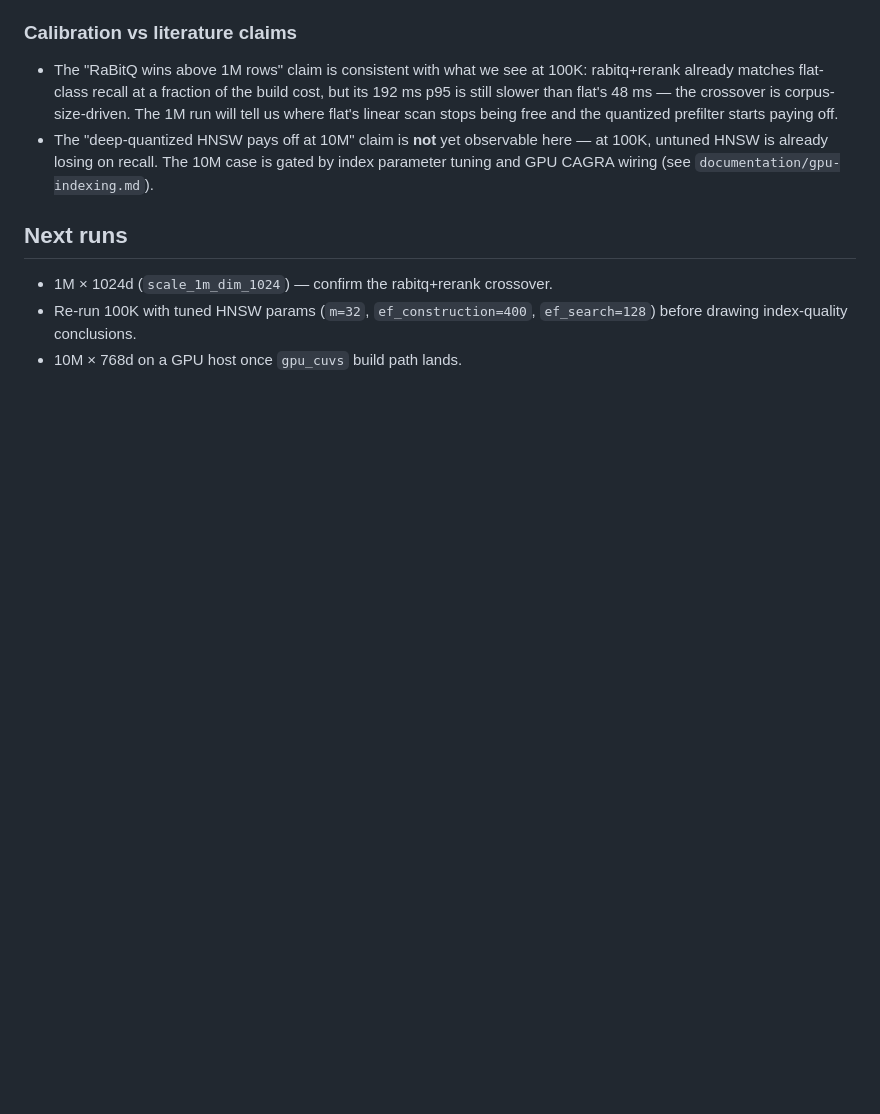
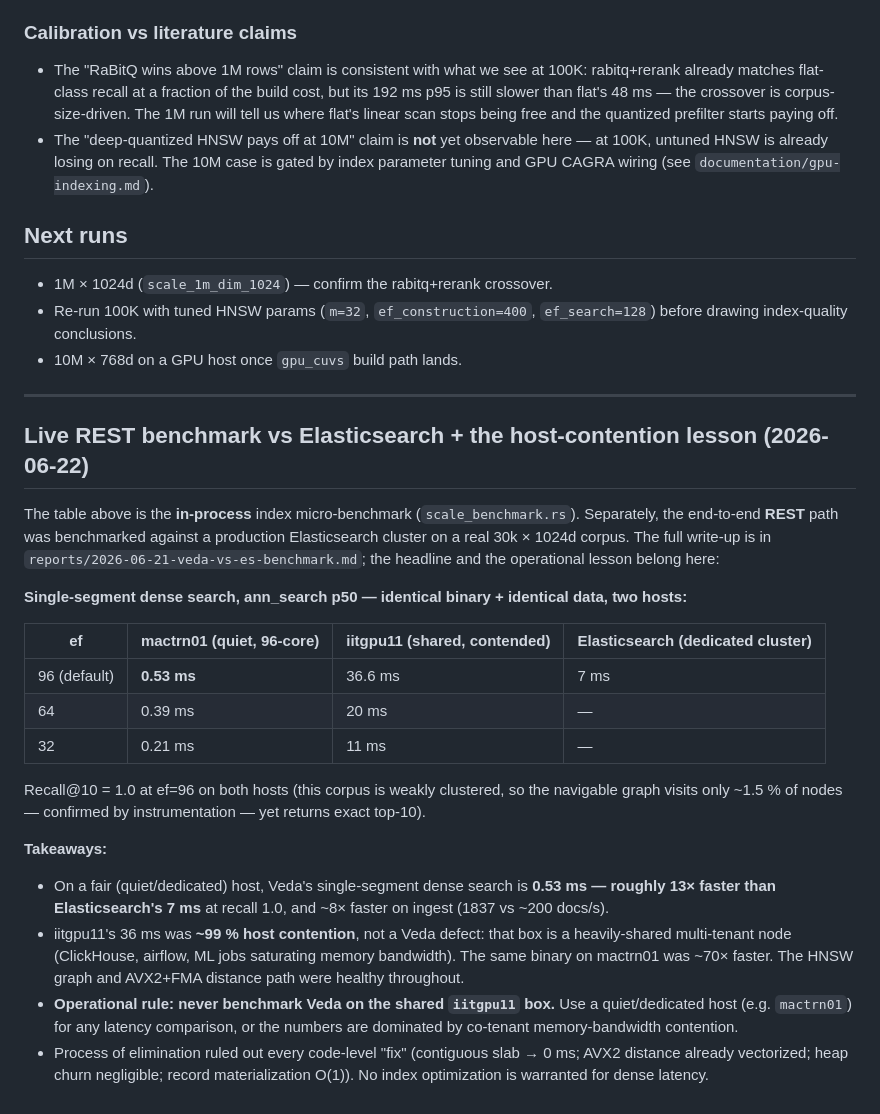
Before and after one commit to kshitij2605/Veda, a Markdown page: documentation/scale-benchmark-results.md, the part around the change. GitHub-like rendering; blank space fills up the shorter version.

Commit message:
docs(perf): record clean-host REST benchmark — Veda 0.53ms vs ES 7ms; host-contention lesson

```diff
--- a/documentation/scale-benchmark-results.md
+++ b/documentation/scale-benchmark-results.md
@@ -65,3 +65,36 @@ cargo test --release -p veda-index --test scale_benchmark -- --ignored --nocaptu
 - Re-run 100K with tuned HNSW params (`m=32`, `ef_construction=400`,
   `ef_search=128`) before drawing index-quality conclusions.
 - 10M × 768d on a GPU host once `gpu_cuvs` build path lands.
+
+---
+
+## Live REST benchmark vs Elasticsearch + the host-contention lesson (2026-06-22)
+
+The table above is the **in-process** index micro-benchmark (`scale_benchmark.rs`). Separately,
+the end-to-end **REST** path was benchmarked against a production Elasticsearch cluster on a real
+30k × 1024d corpus. The full write-up is in `reports/2026-06-21-veda-vs-es-benchmark.md`; the
+headline and the operational lesson belong here:
+
+**Single-segment dense search, ann_search p50 — identical binary + identical data, two hosts:**
+
+| ef | mactrn01 (quiet, 96-core) | iitgpu11 (shared, contended) | Elasticsearch (dedicated cluster) |
+|---|---|---|---|
+| 96 (default) | **0.53 ms** | 36.6 ms | 7 ms |
+| 64 | 0.39 ms | 20 ms | — |
+| 32 | 0.21 ms | 11 ms | — |
+
+Recall@10 = 1.0 at ef=96 on both hosts (this corpus is weakly clustered, so the navigable graph
+visits only ~1.5 % of nodes — confirmed by instrumentation — yet returns exact top-10).
+
+**Takeaways:**
+- On a fair (quiet/dedicated) host, Veda's single-segment dense search is **0.53 ms — roughly
+  13× faster than Elasticsearch's 7 ms** at recall 1.0, and ~8× faster on ingest (1837 vs ~200 docs/s).
+- iitgpu11's 36 ms was **~99 % host contention**, not a Veda defect: that box is a heavily-shared
+  multi-tenant node (ClickHouse, airflow, ML jobs saturating memory bandwidth). The same binary on
+  mactrn01 was ~70× faster. The HNSW graph and AVX2+FMA distance path were healthy throughout.
+- **Operational rule: never benchmark Veda on the shared `iitgpu11` box.** Use a quiet/dedicated
+  host (e.g. `mactrn01`) for any latency comparison, or the numbers are dominated by co-tenant
+  memory-bandwidth contention.
+- Process of elimination ruled out every code-level "fix" (contiguous slab → 0 ms; AVX2 distance
+  already vectorized; heap churn negligible; record materialization O(1)). No index optimization is
+  warranted for dense latency.
```
